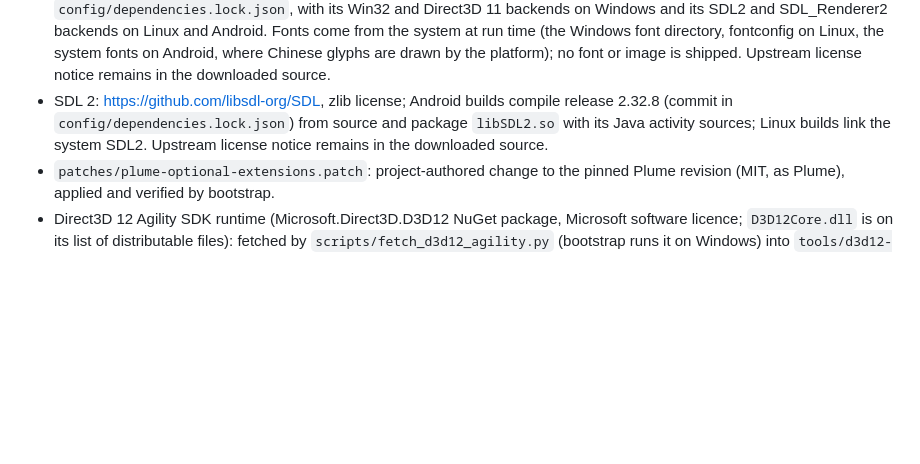
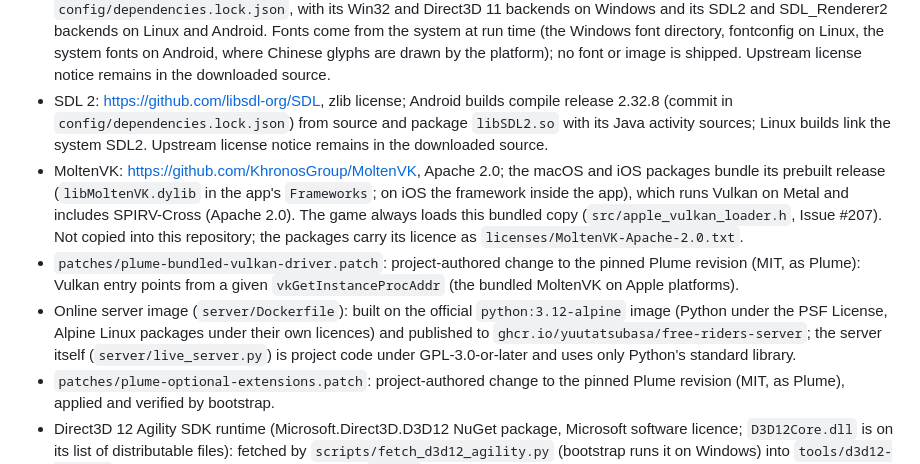
Before and after one commit to YuutaTsubasa/Free-Riders-Recompiled, a Markdown page: THIRD_PARTY.md, the part around the change. GitHub-like rendering; blank space fills up the shorter version.

```diff
--- a/THIRD_PARTY.md
+++ b/THIRD_PARTY.md
@@ -7,6 +7,9 @@ Project code is licensed under GPL-3.0-or-later; see COPYING. No game binary or
 - Plume: https://github.com/renderbag/plume, MIT; Windows builds link the fixed Unleashed-reference revision recorded in `config/dependencies.lock.json`, including D3D12MemoryAllocator, Vulkan-Headers, VulkanMemoryAllocator and volk at their pinned submodule revisions. Upstream license notices remain in the downloaded source. Current runtime initialization selects D3D12.
 - Dear ImGui: https://github.com/ocornut/imgui, MIT; the launcher (`src/launcher_main.cpp`) links it at the commit in `config/dependencies.lock.json`, with its Win32 and Direct3D 11 backends on Windows and its SDL2 and SDL_Renderer2 backends on Linux and Android. Fonts come from the system at run time (the Windows font directory, fontconfig on Linux, the system fonts on Android, where Chinese glyphs are drawn by the platform); no font or image is shipped. Upstream license notice remains in the downloaded source.
 - SDL 2: https://github.com/libsdl-org/SDL, zlib license; Android builds compile release 2.32.8 (commit in `config/dependencies.lock.json`) from source and package `libSDL2.so` with its Java activity sources; Linux builds link the system SDL2. Upstream license notice remains in the downloaded source.
+- MoltenVK: https://github.com/KhronosGroup/MoltenVK, Apache 2.0; the macOS and iOS packages bundle its prebuilt release (`libMoltenVK.dylib` in the app's `Frameworks`; on iOS the framework inside the app), which runs Vulkan on Metal and includes SPIRV-Cross (Apache 2.0). The game always loads this bundled copy (`src/apple_vulkan_loader.h`, Issue #207). Not copied into this repository; the packages carry its licence as `licenses/MoltenVK-Apache-2.0.txt`.
+- `patches/plume-bundled-vulkan-driver.patch`: project-authored change to the pinned Plume revision (MIT, as Plume): Vulkan entry points from a given `vkGetInstanceProcAddr` (the bundled MoltenVK on Apple platforms).
+- Online server image (`server/Dockerfile`): built on the official `python:3.12-alpine` image (Python under the PSF License, Alpine Linux packages under their own licences) and published to `ghcr.io/yuutatsubasa/free-riders-server`; the server itself (`server/live_server.py`) is project code under GPL-3.0-or-later and uses only Python's standard library.
 - `patches/plume-optional-extensions.patch`: project-authored change to the pinned Plume revision (MIT, as Plume), applied and verified by bootstrap.
 - Direct3D 12 Agility SDK runtime (Microsoft.Direct3D.D3D12 NuGet package, Microsoft software licence; `D3D12Core.dll` is on its list of distributable files): fetched by `scripts/fetch_d3d12_agility.py` (bootstrap runs it on Windows) into `tools/d3d12-agility`, pinned by SHA-256, and copied into `D3D12\` beside the Windows programs. Windows 10's own D3D12 lacks the command-list interface Plume uses. Not copied into this repository; Windows releases redistribute `D3D12\D3D12Core.dll` with the licence as `licenses/D3D12AgilitySDK-MS.txt`.
 - DirectX Shader Compiler (prebuilt, https://github.com/renderbag/dxc-bin, the submodule XenosRecomp pins; DXC itself is https://github.com/microsoft/DirectXShaderCompiler under the University of Illinois/NCSA Open Source License): fetched into `tools/XenosRecomp/thirdparty/dxc-bin` by bootstrap. It compiles the backend's own shaders at build time (DXIL and SPIR-V) and, on the Vulkan backend, the translated game shaders to SPIR-V at run time from the checkout. Not copied into this repository. Windows releases (docs/releasing.md) redistribute its `dxc.exe`, `dxcompiler.dll` and `dxil.dll` in `shader-tools/`, with the licence texts from `packaging/licenses/`.
```
Also changed, not shown: README.md (+7 -5 lines), README.zh-TW.md (+5 -4 lines).
